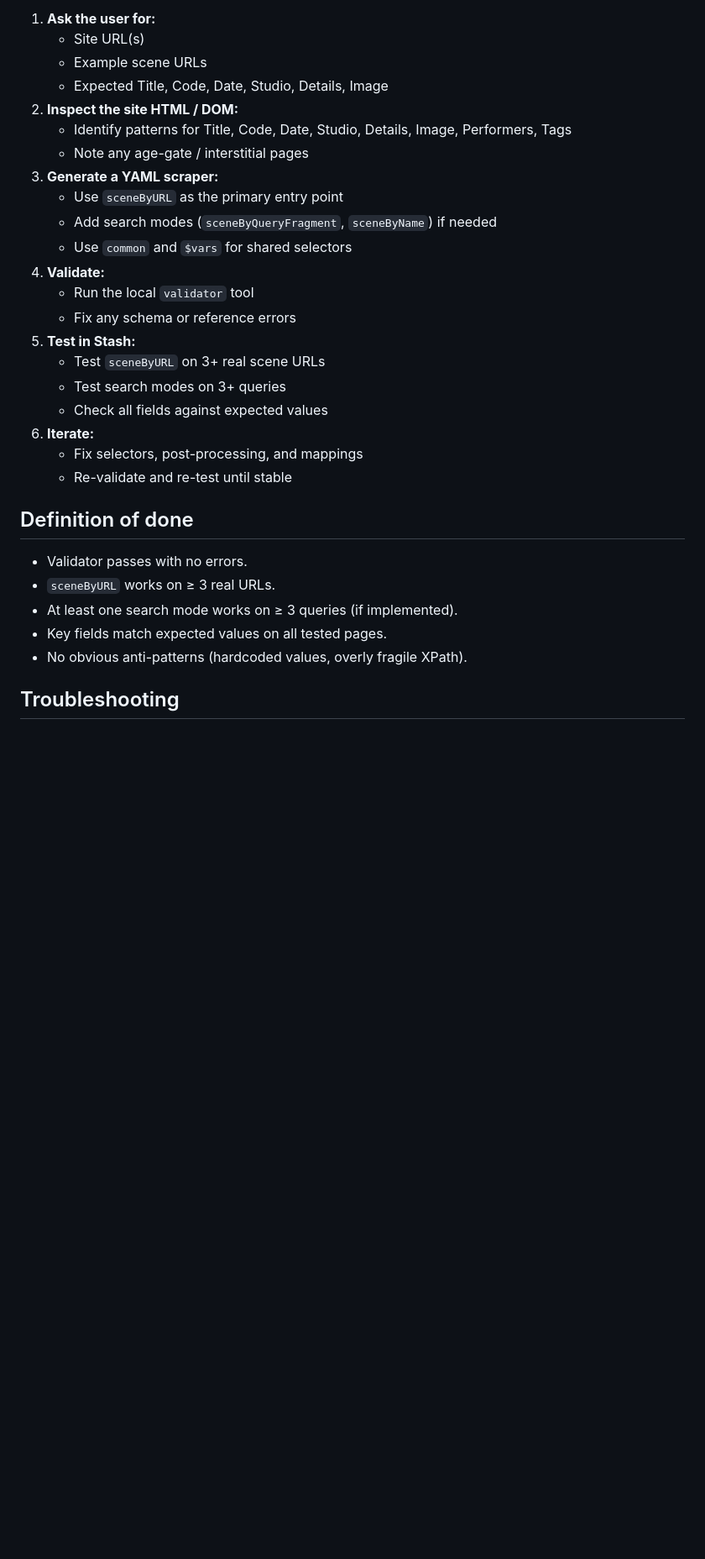
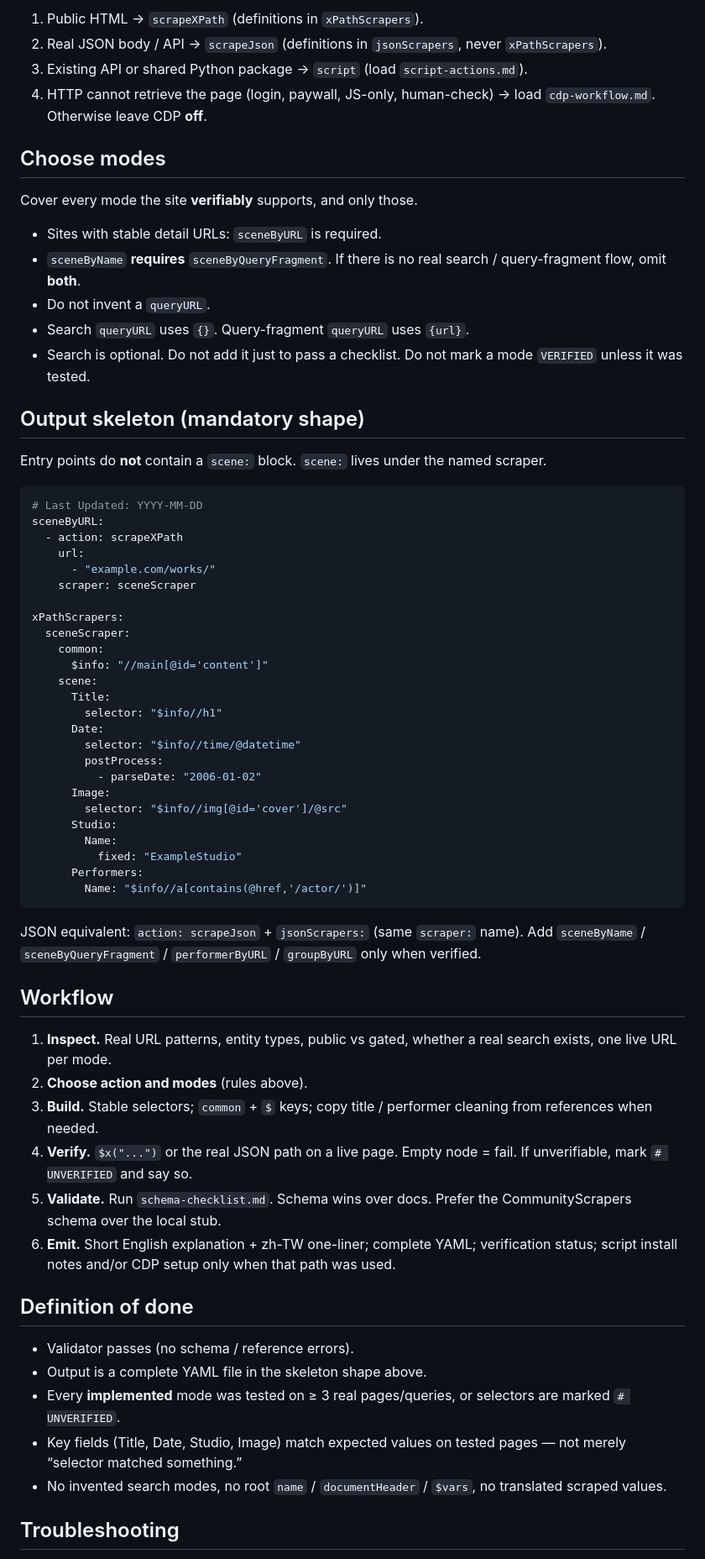
Before and after one commit to daniel-yfc/stash, a Markdown page: skills/stash-scraper-builder/SKILL.md, the part around one of its changes. Shown at 84% size. GitHub-like rendering; blank space fills up the shorter version.

````diff
--- a/skills/stash-scraper-builder/SKILL.md
+++ b/skills/stash-scraper-builder/SKILL.md
@@ -54,33 +40,69 @@ Key pages used by this skill:
 
-1. **Ask the user for:**
-   - Site URL(s)
-   - Example scene URLs
-   - Expected Title, Code, Date, Studio, Details, Image
-2. **Inspect the site HTML / DOM:**
-   - Identify patterns for Title, Code, Date, Studio, Details, Image, Performers, Tags
-   - Note any age-gate / interstitial pages
-3. **Generate a YAML scraper:**
-   - Use `sceneByURL` as the primary entry point
-   - Add search modes (`sceneByQueryFragment`, `sceneByName`) if needed
-   - Use `common` and `$vars` for shared selectors
-4. **Validate:**
-   - Run the local `validator` tool
-   - Fix any schema or reference errors
-5. **Test in Stash:**
-   - Test `sceneByURL` on 3+ real scene URLs
-   - Test search modes on 3+ queries
-   - Check all fields against expected values
-6. **Iterate:**
-   - Fix selectors, post-processing, and mappings
-   - Re-validate and re-test until stable
+1. Public HTML → `scrapeXPath` (definitions in `xPathScrapers`).
+2. Real JSON body / API → `scrapeJson` (definitions in `jsonScrapers`, never `xPathScrapers`).
+3. Existing API or shared Python package → `script` (load `script-actions.md`).
+4. HTTP cannot retrieve the page (login, paywall, JS-only, human-check) → load `cdp-workflow.md`. Otherwise leave CDP **off**.
+
+## Choose modes
+
+Cover every mode the site **verifiably** supports, and only those.
+
+- Sites with stable detail URLs: `sceneByURL` is required.
+- `sceneByName` **requires** `sceneByQueryFragment`. If there is no real search / query-fragment flow, omit **both**.
+- Do not invent a `queryURL`.
+- Search `queryURL` uses `{}`. Query-fragment `queryURL` uses `{url}`.
+- Search is optional. Do not add it just to pass a checklist. Do not mark a mode `VERIFIED` unless it was tested.
+
+## Output skeleton (mandatory shape)
+
+Entry points do **not** contain a `scene:` block. `scene:` lives under the named scraper.
+
+```yaml
+# Last Updated: YYYY-MM-DD
+sceneByURL:
+  - action: scrapeXPath
+    url:
+      - "example.com/works/"
+    scraper: sceneScraper
+
+xPathScrapers:
+  sceneScraper:
+    common:
+      $info: "//main[@id='content']"
+    scene:
+      Title:
+        selector: "$info//h1"
+      Date:
+        selector: "$info//time/@datetime"
+        postProcess:
+          - parseDate: "2006-01-02"
+      Image:
+        selector: "$info//img[@id='cover']/@src"
+      Studio:
+        Name:
+          fixed: "ExampleStudio"
+      Performers:
+        Name: "$info//a[contains(@href,'/actor/')]"
+```
+
+JSON equivalent: `action: scrapeJson` + `jsonScrapers:` (same `scraper:` name). Add `sceneByName` / `sceneByQueryFragment` / `performerByURL` / `groupByURL` only when verified.
+
+## Workflow
+
+1. **Inspect.** Real URL patterns, entity types, public vs gated, whether a real search exists, one live URL per mode.
+2. **Choose action and modes** (rules above).
+3. **Build.** Stable selectors; `common` + `$` keys; copy title / performer cleaning from references when needed.
+4. **Verify.** `$x("...")` or the real JSON path on a live page. Empty node = fail. If unverifiable, mark `# UNVERIFIED` and say so.
+5. **Validate.** Run `schema-checklist.md`. Schema wins over docs. Prefer the CommunityScrapers schema over the local stub.
+6. **Emit.** Short English explanation + zh-TW one-liner; complete YAML; verification status; script install notes and/or CDP setup only when that path was used.
 
 ## Definition of done
 
-- Validator passes with no errors.
-- `sceneByURL` works on ≥ 3 real URLs.
-- At least one search mode works on ≥ 3 queries (if implemented).
-- Key fields match expected values on all tested pages.
-- No obvious anti-patterns (hardcoded values, overly fragile XPath).
+- Validator passes (no schema / reference errors).
+- Output is a complete YAML file in the skeleton shape above.
+- Every **implemented** mode was tested on ≥ 3 real pages/queries, or selectors are marked `# UNVERIFIED`.
+- Key fields (Title, Date, Studio, Image) match expected values on tested pages — not merely “selector matched something.”
+- No invented search modes, no root `name` / `documentHeader` / `$vars`, no translated scraped values.
 
 ## Troubleshooting
 
````
Also changed, not shown: other parts of skills/stash-scraper-builder/SKILL.md (+71 -93 lines), AGENTS.md (+62 -96 lines).
